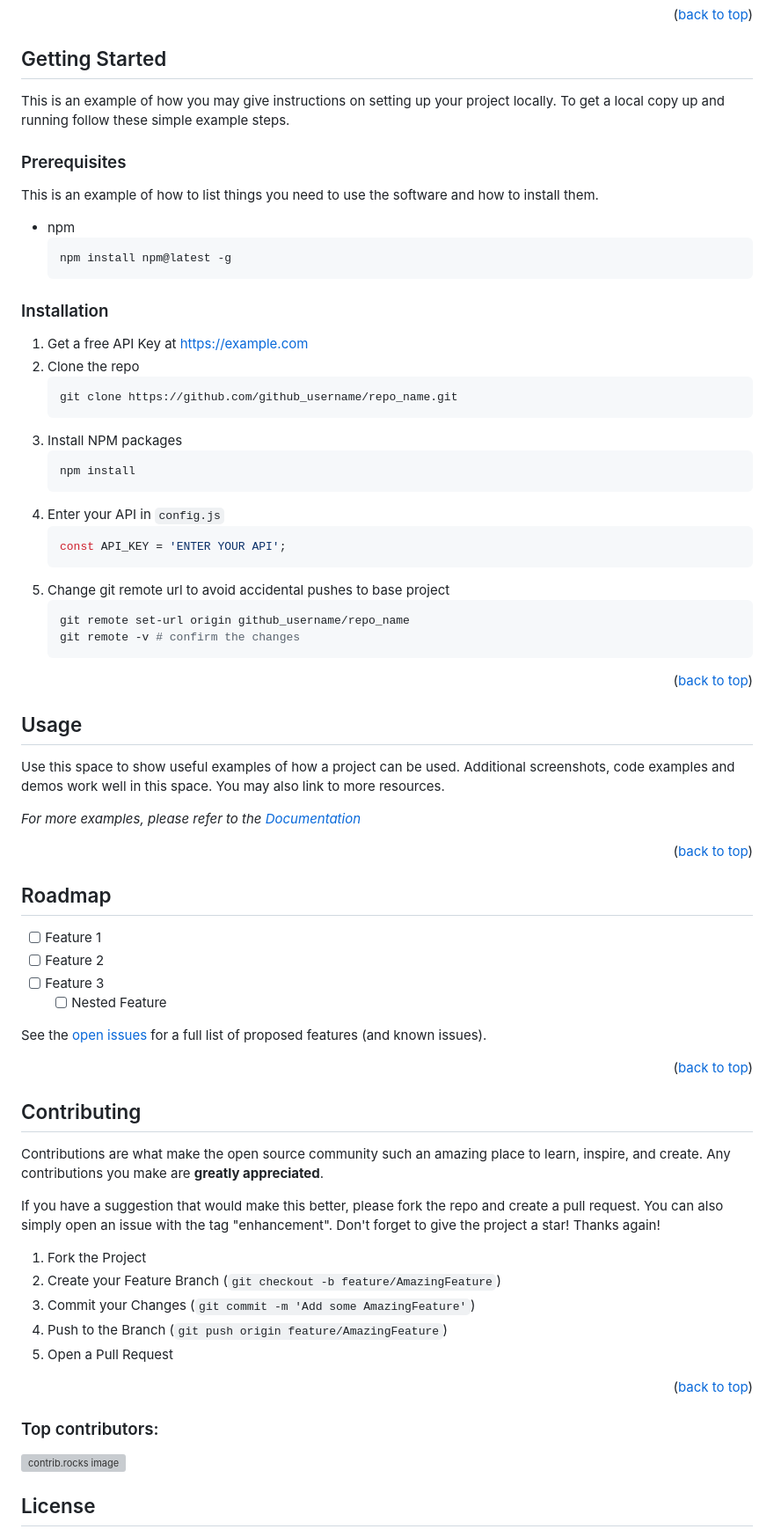
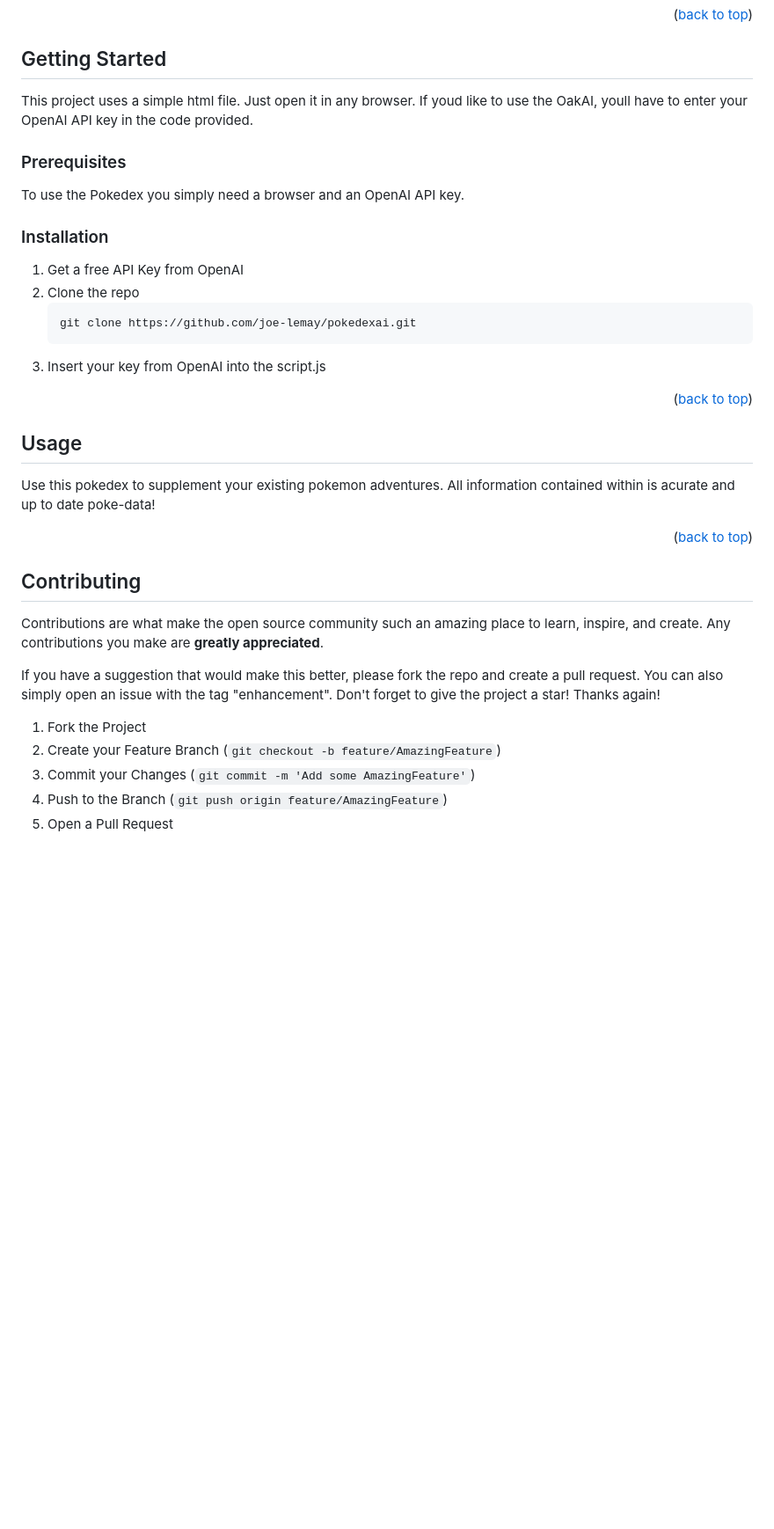
Before and after one commit to joe-lemay/PokedexAI, a Markdown page: README.md, the part around one of its changes. Shown at 88% size. Drawn GitHub-style; blank space fills up the shorter version; grey boxes are pictures that could not be loaded.

````diff
--- a/README.md
+++ b/README.md
@@ -101,37 +89,20 @@ Here's a blank template to get started: To avoid retyping too much info. Do a se
 <!-- GETTING STARTED -->
 ## Getting Started
 
-This is an example of how you may give instructions on setting up your project locally.
-To get a local copy up and running follow these simple example steps.
+This project uses a simple html file. Just open it in any browser. If youd like to use the OakAI, youll have to enter your OpenAI API key in the code provided.
 
 ### Prerequisites
 
-This is an example of how to list things you need to use the software and how to install them.
-* npm
-  ```sh
-  npm install npm@latest -g
-  ```
+To use the Pokedex you simply need a browser and an OpenAI API key.
 
 ### Installation
 
-1. Get a free API Key at [https://example.com](https://example.com)
+1. Get a free API Key from OpenAI
 2. Clone the repo
    ```sh
-   git clone https://github.com/github_username/repo_name.git
+   git clone https://github.com/joe-lemay/pokedexai.git
    ```
-3. Install NPM packages
-   ```sh
-   npm install
-   ```
-4. Enter your API in `config.js`
-   ```js
-   const API_KEY = 'ENTER YOUR API';
-   ```
-5. Change git remote url to avoid accidental pushes to base project
-   ```sh
-   git remote set-url origin github_username/repo_name
-   git remote -v # confirm the changes
-   ```
+4. Insert your key from OpenAI into the script.js
 
 <p align="right">(<a href="#readme-top">back to top</a>)</p>
 
@@ -139,27 +110,9 @@ This is an example of how to list things you need to use the software and how to
 
 <!-- USAGE EXAMPLES -->
 ## Usage
-
-Use this space to show useful examples of how a project can be used. Additional screenshots, code examples and demos work well in this space. You may also link to more resources.
-
-_For more examples, please refer to the [Documentation](https://example.com)_
+Use this pokedex to supplement your existing pokemon adventures. All information contained within is acurate and up to date poke-data!
 
 <p align="right">(<a href="#readme-top">back to top</a>)</p>
-
-
-
-<!-- ROADMAP -->
-## Roadmap
-
-- [ ] Feature 1
-- [ ] Feature 2
-- [ ] Feature 3
-    - [ ] Nested Feature
-
-See the [open issues](https://github.com/github_username/repo_name/issues) for a full list of proposed features (and known issues).
-
-<p align="right">(<a href="#readme-top">back to top</a>)</p>
-
 
 
 <!-- CONTRIBUTING -->
@@ -175,17 +128,3 @@ Don't forget to give the project a star! Thanks again!
 3. Commit your Changes (`git commit -m 'Add some AmazingFeature'`)
 4. Push to the Branch (`git push origin feature/AmazingFeature`)
 5. Open a Pull Request
-
-<p align="right">(<a href="#readme-top">back to top</a>)</p>
-
-### Top contributors:
-
-<a href="https://github.com/github_username/repo_name/graphs/contributors">
-  <img src="https://contrib.rocks/image?repo=github_username/repo_name" alt="contrib.rocks image" />
-</a>
-
-
-
-<!-- LICENSE -->
-## License
-
````
Also changed, not shown: other parts of README.md (+0 -35 lines).
